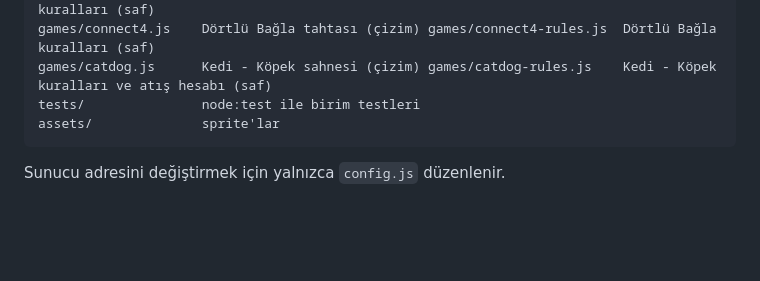
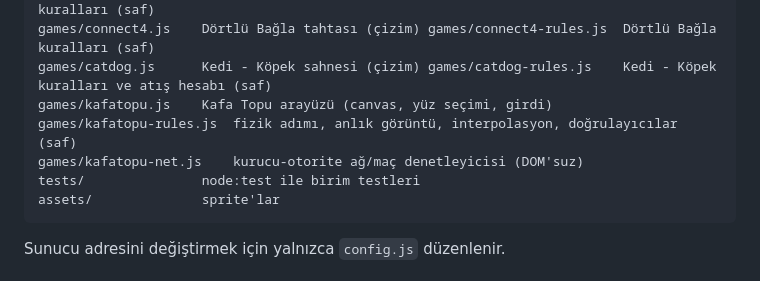
Before and after one commit to alperenkaracete/karacete-website, a Markdown page: README.md, the part around one of its changes. GitHub-like rendering; blank space fills up the shorter version.

````diff
--- a/README.md
+++ b/README.md
@@ -45,6 +46,9 @@ games/bomberman.js   Bomberman
 games/xox.js         XOX tahtası (çizim)          games/xox-rules.js       XOX kuralları (saf)
 games/connect4.js    Dörtlü Bağla tahtası (çizim) games/connect4-rules.js  Dörtlü Bağla kuralları (saf)
 games/catdog.js      Kedi - Köpek sahnesi (çizim) games/catdog-rules.js    Kedi - Köpek kuralları ve atış hesabı (saf)
+games/kafatopu.js    Kafa Topu arayüzü (canvas, yüz seçimi, girdi)
+games/kafatopu-rules.js  fizik adımı, anlık görüntü, interpolasyon, doğrulayıcılar (saf)
+games/kafatopu-net.js    kurucu-otorite ağ/maç denetleyicisi (DOM'suz)
 tests/               node:test ile birim testleri
 assets/              sprite'lar
 ```
````
Also changed, not shown: other parts of README.md (+39 -2 lines).
